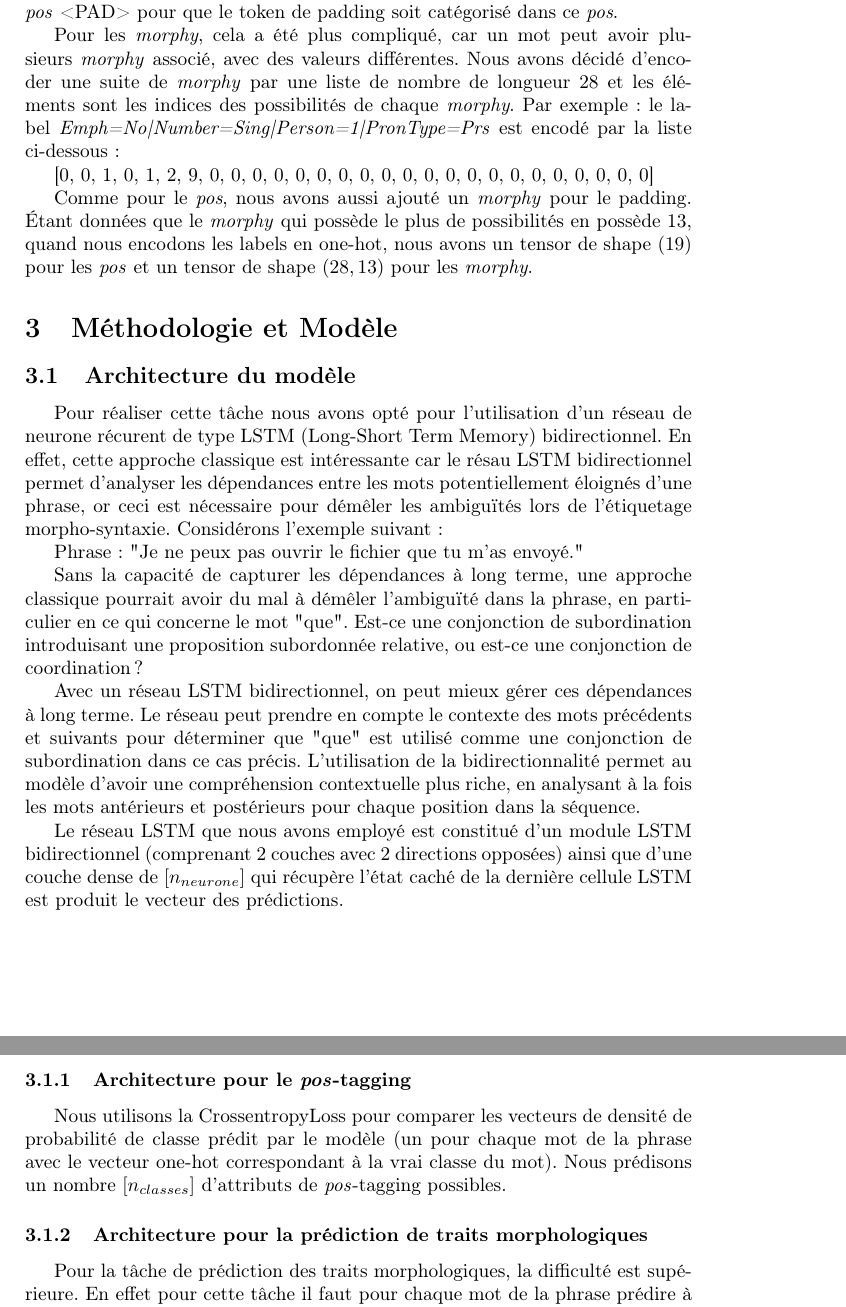
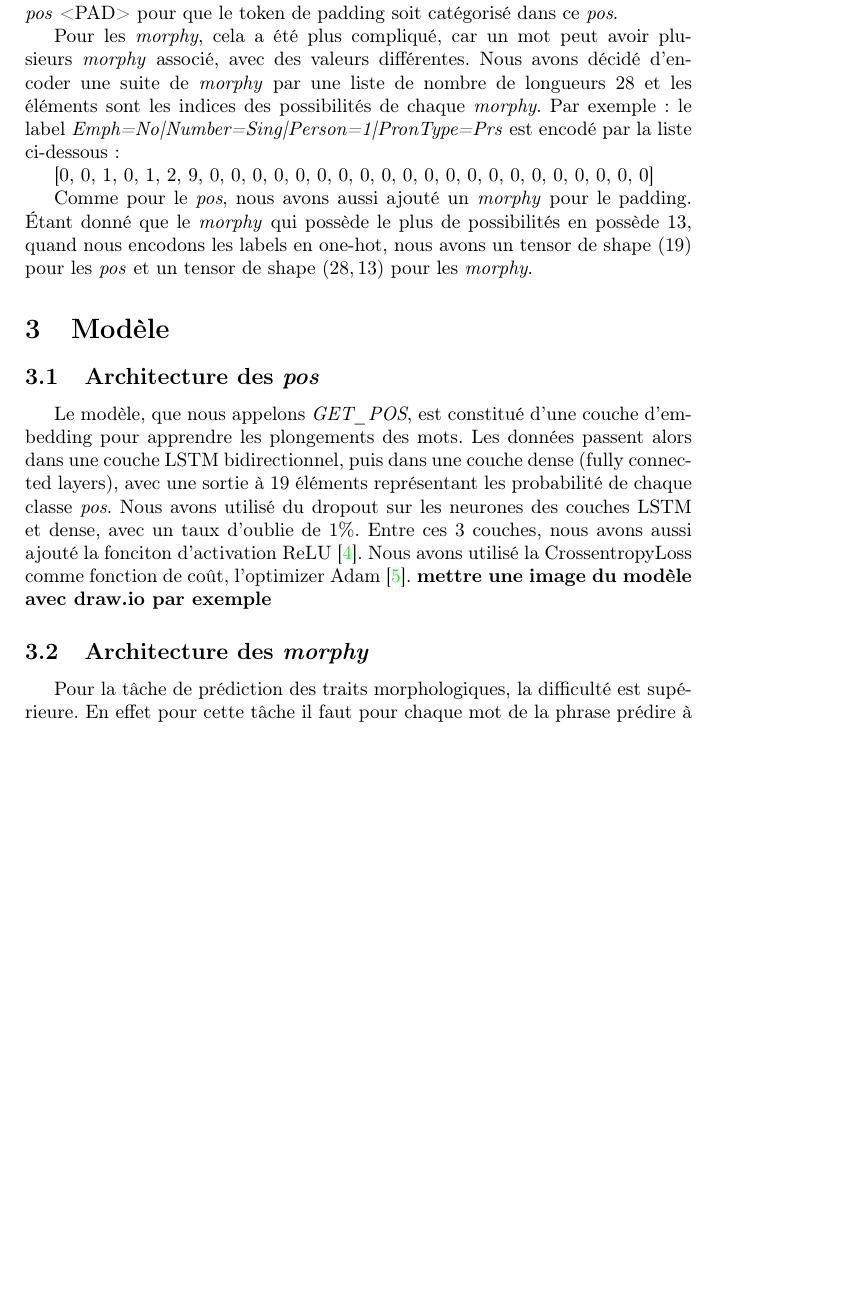
Before and after one commit to Highdrien/grammatical_class, a LaTeX document (report/report.tex): two parts of pages 3 and 4 of 8 before the commit and part of page 3 of 7 after it, the two joined at a grey line, cut so that both start at the same text, the shorter picture padded with empty space. Compiled offline with pdfLaTeX.

Commit message:
update report

```diff
--- a/report/report.tex
+++ b/report/report.tex
@@ -18,7 +18,7 @@
     linkcolor=blue,   % Couleur des liens internes (table des matières, références)
     citecolor=green,  % Couleur des liens vers les références bibliographiques
     filecolor=magenta, % Couleur des liens vers les fichiers
-    urlcolor=cyan     % Couleur des liens vers les URL
+    urlcolor=blue     % Couleur des liens vers les URL
 }
 
 
@@ -109,48 +88,29 @@ Nous avons aussi ajouté le \textit{pos} <PAD> pour que le token de padding soit
 
 
 Pour les \textit{morphy}, cela a été plus compliqué, car un mot peut avoir plusieurs \textit{morphy} associé, avec des valeurs différentes. Nous avons
-décidé d'encoder une suite de \textit{morphy} par une liste de nombre de longueur $28$ et les éléments sont les indices des possibilités de chaque
+décidé d'encoder une suite de \textit{morphy} par une liste de nombre de longueurs $28$ et les éléments sont les indices des possibilités de chaque
 \textit{morphy}. Par exemple : le label \textit{Emph=No|Number=Sing|Person=1|PronType=Prs} est encodé par la liste ci-dessous :
 
 [0, 0, 1, 0, 1, 2, 9, 0, 0, 0, 0, 0, 0, 0, 0, 0, 0, 0, 0, 0, 0, 0, 0, 0, 0, 0, 0, 0]
 
-Comme pour le \textit{pos}, nous avons aussi ajouté un \textit{morphy} pour le padding. Étant données que le \textit{morphy} qui possède
+Comme pour le \textit{pos}, nous avons aussi ajouté un \textit{morphy} pour le padding. Étant donné que le \textit{morphy} qui possède
 le plus de possibilités en possède 13, quand nous encodons les labels en one-hot, nous avons un tensor de shape
 $(19)$ pour les \textit{pos} et un tensor de shape $(28, 13)$ pour les \textit{morphy}.
 
 
-\section{Méthodologie et Modèle}
+\section{Modèle}
 
+\subsection{Architecture des \textit{pos}}
 
-\subsection{Architecture du modèle}
-Pour réaliser cette tâche nous avons opté pour l'utilisation d'un réseau de neurone récurent de type LSTM
-(Long-Short Term Memory) bidirectionnel. En effet, cette approche classique est intéressante car le résau
-LSTM bidirectionnel permet d'analyser les dépendances entre les mots potentiellement éloignés d'une phrase,
-or ceci est nécessaire pour démêler les ambiguïtés lors de l'étiquetage morpho-syntaxie. Considérons l'exemple
-suivant :
+Le modèle, que nous appelons \textit{GET\_POS}, est constitué d'une couche d'embedding pour apprendre les plongements
+des mots. Les données passent alors dans une couche LSTM bidirectionnel, puis dans une couche dense (fully connected layers),
+avec une sortie à 19 éléments représentant les probabilité de chaque classe \textit{pos}. Nous avons utilisé du
+dropout sur les neurones des couches LSTM et dense, avec un taux d'oublie de $1\%$. Entre ces 3 couches, nous avons
+aussi ajouté la fonciton d'activation ReLU~\cite{DBLP:journals/corr/abs-1803-08375}. Nous avons utilisé la CrossentropyLoss
+comme fonction de coût, l'optimizer Adam~\cite{kingma2014adam}.
+\textbf{mettre une image du modèle avec draw.io par exemple}
 
-Phrase : "Je ne peux pas ouvrir le fichier que tu m'as envoyé."
-
-Sans la capacité de capturer les dépendances à long terme, une approche classique pourrait avoir du mal à
-démêler l'ambiguïté dans la phrase, en particulier en ce qui concerne le mot "que". Est-ce une conjonction
-de subordination introduisant une proposition subordonnée relative, ou est-ce une conjonction de coordination?
-
-Avec un réseau LSTM bidirectionnel, on peut mieux gérer ces dépendances à long terme. Le réseau peut prendre
-en compte le contexte des mots précédents et suivants pour déterminer que "que" est utilisé comme une
-conjonction de subordination dans ce cas précis. L'utilisation de la bidirectionnalité permet au modèle
-d'avoir une compréhension contextuelle plus riche, en analysant à la fois les mots antérieurs et postérieurs
-pour chaque position dans la séquence.
-
-Le réseau LSTM que nous avons employé est constitué d'un module LSTM bidirectionnel (comprenant 2 couches avec
-2 directions opposées) ainsi que d'une couche dense de $[n_{neurone}]$ qui récupère l'état caché de la dernière
-cellule LSTM est produit le vecteur des prédictions.
-
-\subsubsection{Architecture pour le \textit{pos}-tagging}
-Nous utilisons la CrossentropyLoss pour comparer les vecteurs de densité de probabilité de classe prédit par
-le modèle (un pour chaque mot de la phrase avec le vecteur one-hot correspondant à la vrai classe du mot).
-Nous prédisons un nombre $[n_{classes}]$ d'attributs de \textit{pos}-tagging possibles.
-
-\subsubsection{Architecture pour la prédiction de traits morphologiques}
+\subsection{Architecture des \textit{morphy}}
 Pour la tâche de prédiction des traits morphologiques, la difficulté est supérieure. En effet pour cette tâche
 il faut pour chaque mot de la phrase prédire à la fois son rôle dans la phrase (Verbe, Nom, ect..) mais aussi
 pour chacune de ses classes prédire des attributs (singulier, pluriel, ...).
```
Also changed, not shown: report/ref.bib (+23 -0 lines), report/report.pdf, report/report.tex (41 more changed lines).
